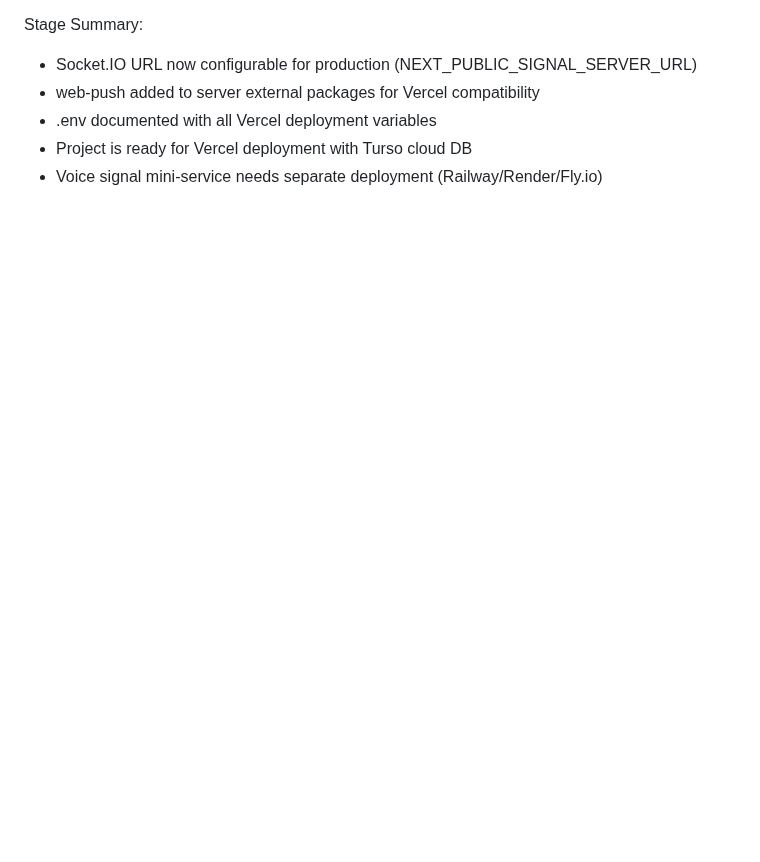
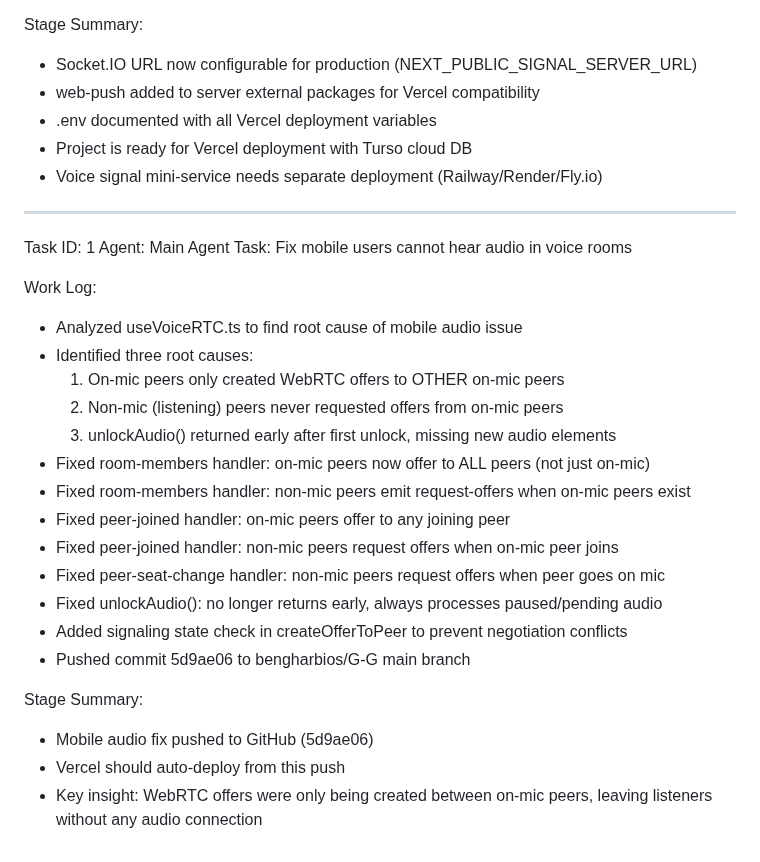
Before and after one commit to bengharbios/G-G, a Markdown page: worklog.md, the part around the change. GitHub-like rendering; blank space fills up the shorter version.

Commit message:
900baa1f-85fc-4770-a0d5-dc61009f8c68

```diff
--- a/worklog.md
+++ b/worklog.md
@@ -224,3 +224,27 @@ Stage Summary:
 - .env documented with all Vercel deployment variables
 - Project is ready for Vercel deployment with Turso cloud DB
 - Voice signal mini-service needs separate deployment (Railway/Render/Fly.io)
+---
+Task ID: 1
+Agent: Main Agent
+Task: Fix mobile users cannot hear audio in voice rooms
+
+Work Log:
+- Analyzed useVoiceRTC.ts to find root cause of mobile audio issue
+- Identified three root causes:
+  1. On-mic peers only created WebRTC offers to OTHER on-mic peers
+  2. Non-mic (listening) peers never requested offers from on-mic peers
+  3. unlockAudio() returned early after first unlock, missing new audio elements
+- Fixed room-members handler: on-mic peers now offer to ALL peers (not just on-mic)
+- Fixed room-members handler: non-mic peers emit request-offers when on-mic peers exist
+- Fixed peer-joined handler: on-mic peers offer to any joining peer
+- Fixed peer-joined handler: non-mic peers request offers when on-mic peer joins
+- Fixed peer-seat-change handler: non-mic peers request offers when peer goes on mic
+- Fixed unlockAudio(): no longer returns early, always processes paused/pending audio
+- Added signaling state check in createOfferToPeer to prevent negotiation conflicts
+- Pushed commit 5d9ae06 to bengharbios/G-G main branch
+
+Stage Summary:
+- Mobile audio fix pushed to GitHub (5d9ae06)
+- Vercel should auto-deploy from this push
+- Key insight: WebRTC offers were only being created between on-mic peers, leaving listeners without any audio connection
```
